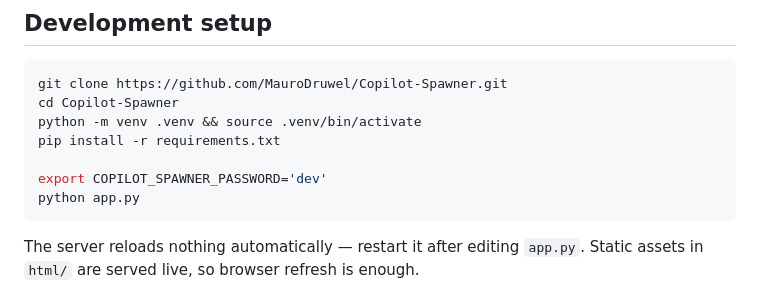
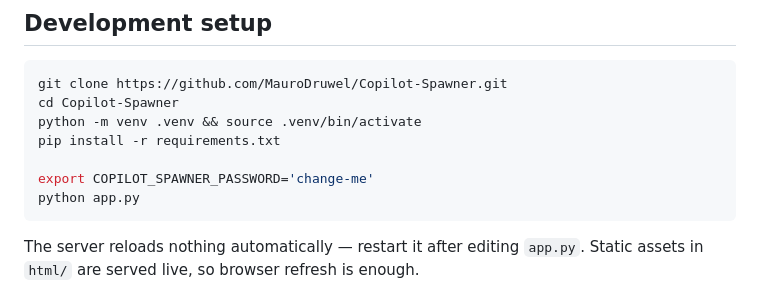
Before and after one commit to MauroDruwel/Copilot-Spawner, a Markdown page: CONTRIBUTING.md, the part around the change. Drawn GitHub-style.

Commit message:
Harden contributing password example
Co-authored-by: Copilot <223556219+Copilot@users.noreply.github.com>

````diff
--- a/CONTRIBUTING.md
+++ b/CONTRIBUTING.md
@@ -16,7 +16,7 @@ cd Copilot-Spawner
 python -m venv .venv && source .venv/bin/activate
 pip install -r requirements.txt
 
-export COPILOT_SPAWNER_PASSWORD='dev'
+export COPILOT_SPAWNER_PASSWORD='change-me'
 python app.py
 ```
 
````
